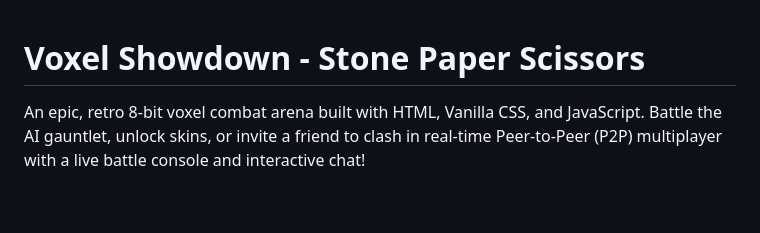
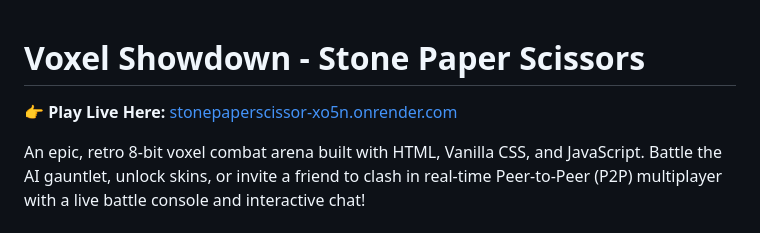
Before and after one commit to amankumar26/StonePaperScissor, a Markdown page: README.md, the part around the change. Rendered like a GitHub page; blank space fills up the shorter version.

Commit message:
Add live game link to README.md

```diff
--- a/README.md
+++ b/README.md
@@ -1,4 +1,6 @@
 # Voxel Showdown - Stone Paper Scissors
+
+👉 **Play Live Here:** [stonepaperscissor-xo5n.onrender.com](https://stonepaperscissor-xo5n.onrender.com)
 
 An epic, retro 8-bit voxel combat arena built with HTML, Vanilla CSS, and JavaScript. Battle the AI gauntlet, unlock skins, or invite a friend to clash in real-time Peer-to-Peer (P2P) multiplayer with a live battle console and interactive chat!
 
```
